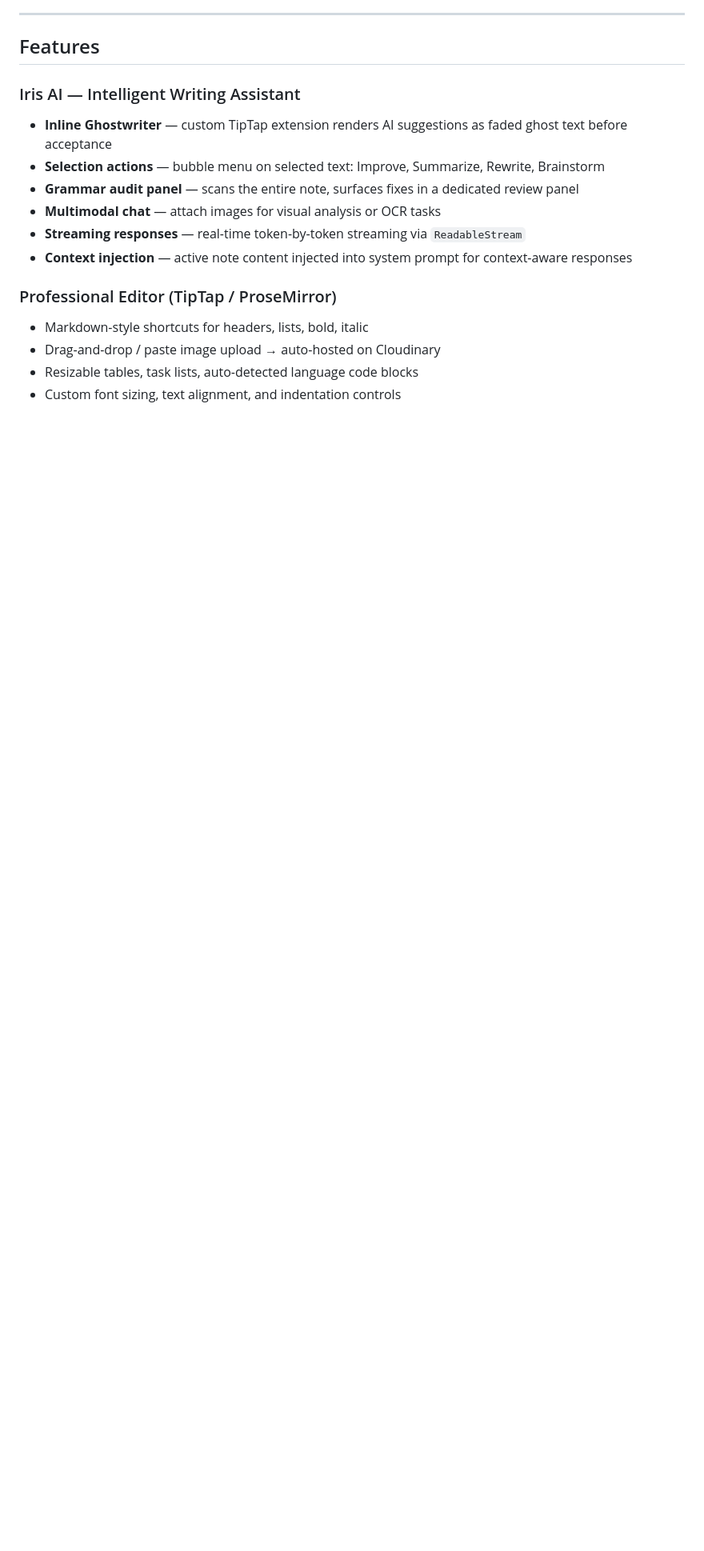
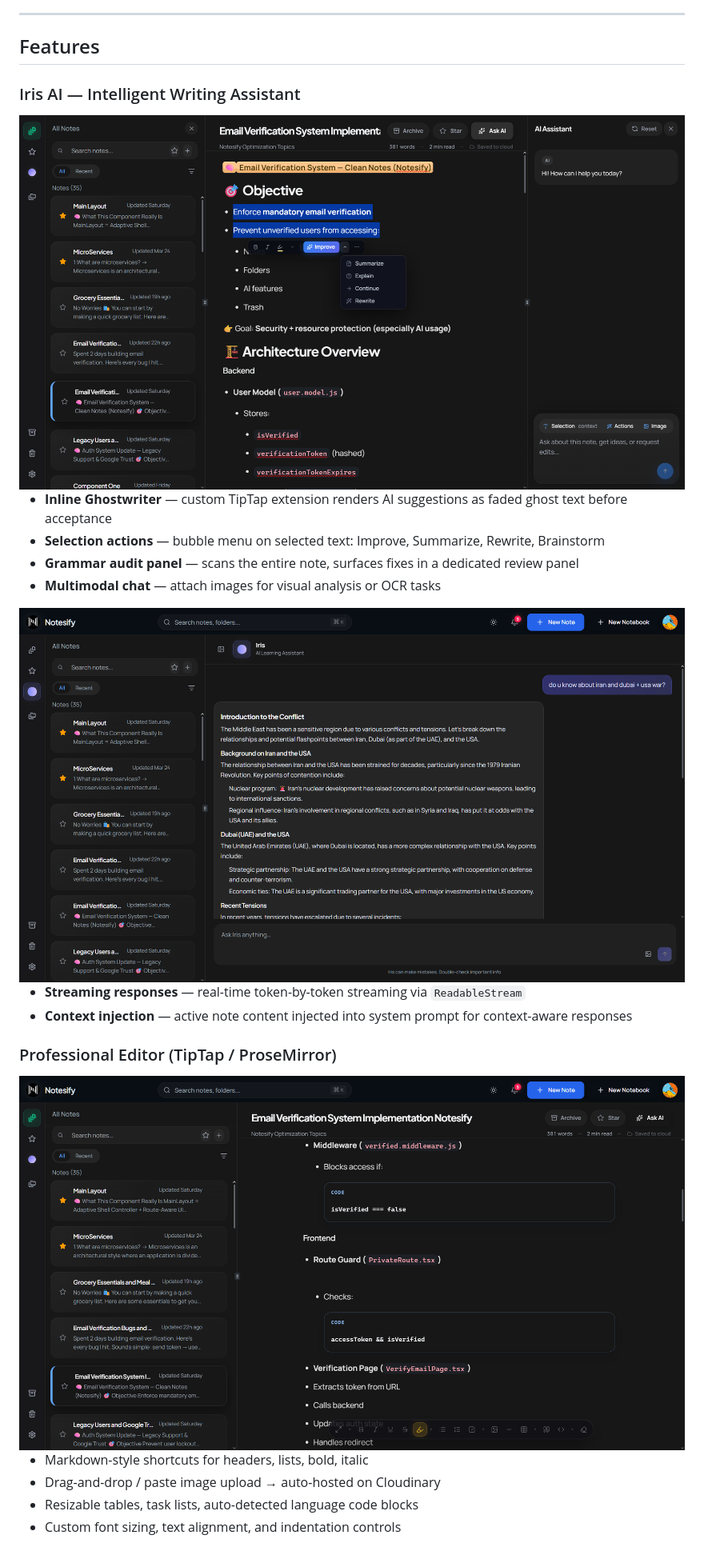
Before and after one commit to badalsahani20/fullstack-notes-app, a Markdown page: readme.md, the part around the change printed below. Shown: that part at 80% size. GitHub-like rendering; pictures changed too: assets/ai-assistant.png (added), assets/ai-chat.png (added), assets/editor.png (added); blank space fills up the shorter version.

Commit message:
docs: add and integrate feature screenshots into README

```diff
--- a/readme.md
+++ b/readme.md
@@ -49,14 +54,23 @@ MongoDB full-text indexing provides high-relevance ranking via linguistic scores
 ## Features
 
 ### Iris AI — Intelligent Writing Assistant
+
+<img src="./assets/ai-assistant.png" alt="Iris AI Assistant" width="100%">
+
 - **Inline Ghostwriter** — custom TipTap extension renders AI suggestions as faded ghost text before acceptance
 - **Selection actions** — bubble menu on selected text: Improve, Summarize, Rewrite, Brainstorm
 - **Grammar audit panel** — scans the entire note, surfaces fixes in a dedicated review panel
 - **Multimodal chat** — attach images for visual analysis or OCR tasks
+
+<img src="./assets/ai-chat.png" alt="Iris Global AI Chat" width="100%">
+
 - **Streaming responses** — real-time token-by-token streaming via `ReadableStream`
 - **Context injection** — active note content injected into system prompt for context-aware responses
 
 ### Professional Editor (TipTap / ProseMirror)
+
+<img src="./assets/editor.png" alt="Notesify Editor" width="100%">
+
 - Markdown-style shortcuts for headers, lists, bold, italic
 - Drag-and-drop / paste image upload → auto-hosted on Cloudinary
 - Resizable tables, task lists, auto-detected language code blocks
```
Also changed, not shown: other parts of readme.md (+5 -0 lines), assets/dashboard.png (added).
